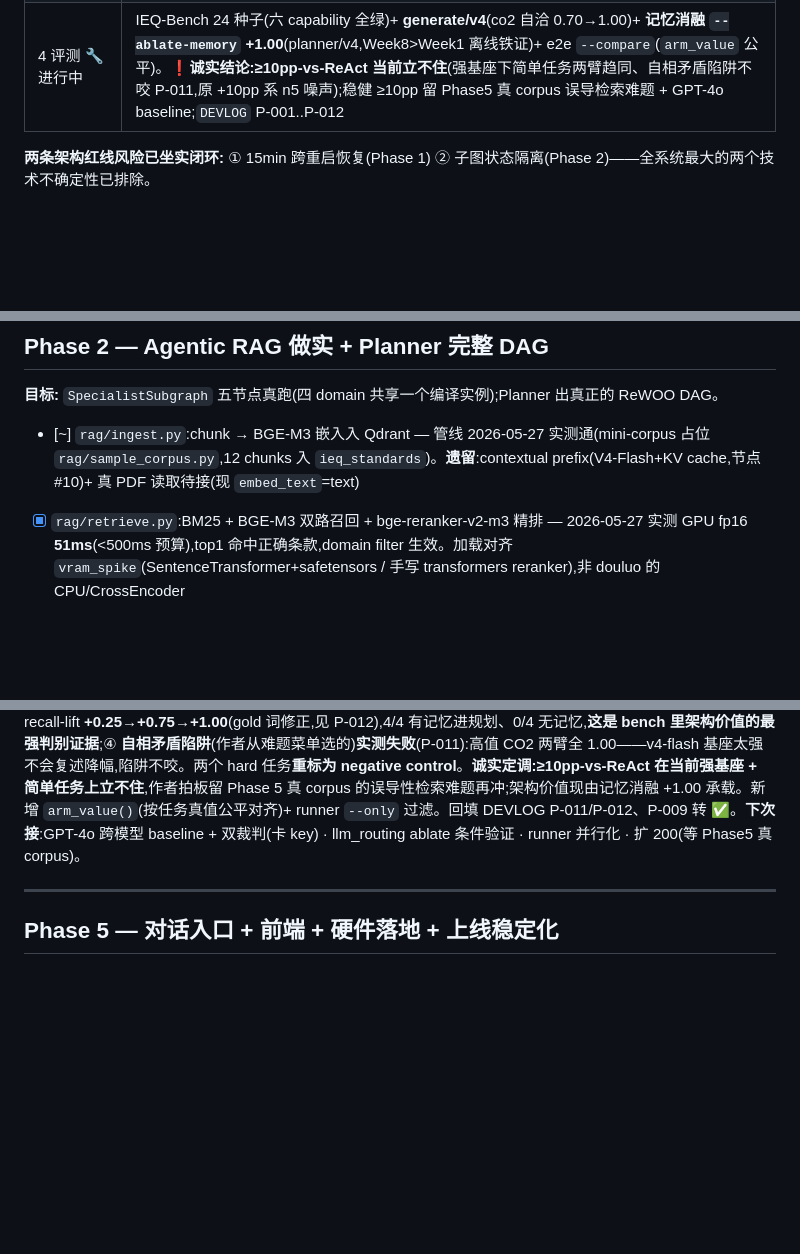
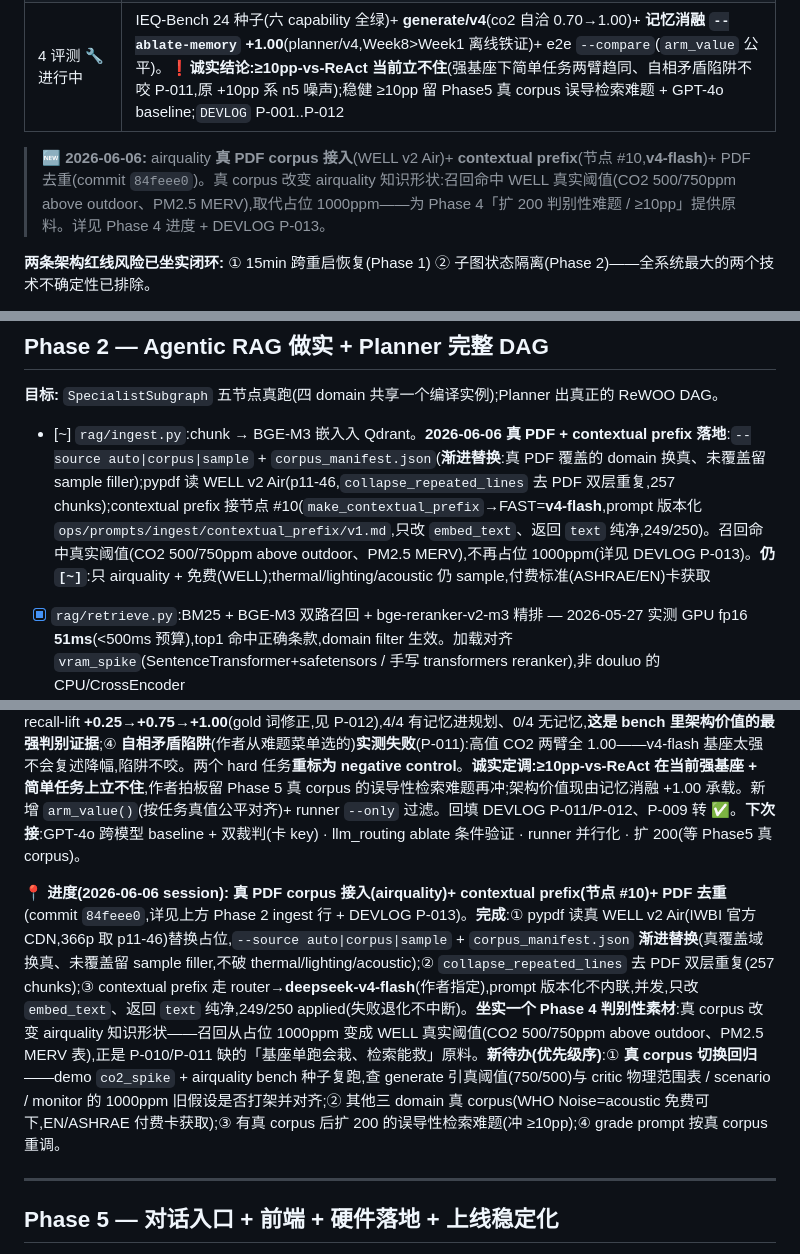
Before and after one commit to xms12138/IEQ-Ops, a Markdown page: EXECUTION_PLAN.md, 3 parts joined by grey strips. Drawn GitHub-style; blank space fills up the shorter version.

Commit message:
docs(phase4): update snapshot to 06-06 - real PDF corpus (airquality) + contextual prefix landed + new TODOs
- Phase 2 ingest line: real PDF + contextual prefix (#10, v4-flash) landed, progressive replacement; still [~] (airquality + free sources only)
- Phase 4 adds a 2026-06-06 progress section: completed items + real corpus reshapes the knowledge (discriminative material) + new TODOs (real-corpus regression alignment / other domains / 200-task expansion / grade retune)
- top snapshot date + new-entry line

```diff
--- a/EXECUTION_PLAN.md
+++ b/EXECUTION_PLAN.md
@@ -21,6 +21,8 @@ IEQ-Ops 的权威实施进度清单。`CLAUDE.md` 引用本文件作为分阶段
 | 2 Agentic RAG + DAG ✅ | 检索栈(BM25+BGE-M3+reranker,51ms) + `SpecialistSubgraph` 五节点 + 🔴**子图状态隔离**;Planner 完整 ReWOO DAG + 波次 fan-out;CriticAgent(方案 B) |
 | 3 三层记忆 + 反思 ✅ | episodic/semantic/procedural 三层 + `ReflectionGraph` 按 type fan-out;周反思产 fact + pending SOP(人工签核);planner 召回 episodic 影响规划 |
 | 4 评测 🔧 进行中 | IEQ-Bench 24 种子(六 capability 全绿)+ **generate/v4**(co2 自洽 0.70→1.00)+ **记忆消融 `--ablate-memory` +1.00**(planner/v4,Week8>Week1 离线铁证)+ e2e `--compare`(`arm_value` 公平)。**❗诚实结论:≥10pp-vs-ReAct 当前立不住**(强基座下简单任务两臂趋同、自相矛盾陷阱不咬 P-011,原 +10pp 系 n5 噪声);稳健 ≥10pp 留 Phase5 真 corpus 误导检索难题 + GPT-4o baseline;`DEVLOG` P-001..P-012 |
+
+> **🆕 2026-06-06:** airquality **真 PDF corpus 接入**(WELL v2 Air)+ **contextual prefix**(节点 #10,**v4-flash**)+ PDF 去重(commit `84feee0`)。真 corpus 改变 airquality 知识形状:召回命中 WELL 真实阈值(CO2 500/750ppm above outdoor、PM2.5 MERV),取代占位 1000ppm——为 Phase 4「扩 200 判别性难题 / ≥10pp」提供原料。详见 Phase 4 进度 + DEVLOG P-013。
 
 **两条架构红线风险已坐实闭环:** ① 15min 跨重启恢复(Phase 1) ② 子图状态隔离(Phase 2)——全系统最大的两个技术不确定性已排除。
 
@@ -94,7 +96,7 @@ IEQ-Ops 的权威实施进度清单。`CLAUDE.md` 引用本文件作为分阶段
 
 **目标:** `SpecialistSubgraph` 五节点真跑(四 domain 共享一个编译实例);Planner 出真正的 ReWOO DAG。
 
-- [~] `rag/ingest.py`:chunk → BGE-M3 嵌入入 Qdrant — 管线 2026-05-27 实测通(mini-corpus 占位 `rag/sample_corpus.py`,12 chunks 入 `ieq_standards`)。**遗留**:contextual prefix(V4-Flash+KV cache,节点 #10)+ 真 PDF 读取待接(现 `embed_text`=text)
+- [~] `rag/ingest.py`:chunk → BGE-M3 嵌入入 Qdrant。**2026-06-06 真 PDF + contextual prefix 落地**:`--source auto|corpus|sample` + `corpus_manifest.json`(**渐进替换**:真 PDF 覆盖的 domain 换真、未覆盖留 sample filler);pypdf 读 WELL v2 Air(p11-46,`collapse_repeated_lines` 去 PDF 双层重复,257 chunks);contextual prefix 接节点 #10(`make_contextual_prefix`→FAST=**v4-flash**,prompt 版本化 `ops/prompts/ingest/contextual_prefix/v1.md`,只改 `embed_text`、返回 `text` 纯净,249/250)。召回命中真实阈值(CO2 500/750ppm above outdoor、PM2.5 MERV),不再占位 1000ppm(详见 DEVLOG P-013)。**仍 `[~]`**:只 airquality + 免费(WELL);thermal/lighting/acoustic 仍 sample,付费标准(ASHRAE/EN)卡获取
 - [x] `rag/retrieve.py`:BM25 + BGE-M3 双路召回 + bge-reranker-v2-m3 精排 — 2026-05-27 实测 GPU fp16 **51ms**(<500ms 预算),top1 命中正确条款,domain filter 生效。加载对齐 `vram_spike`(SentenceTransformer+safetensors / 手写 transformers reranker),非 douluo 的 CPU/CrossEncoder
 - [x] `mcp-rag-server`:FastMCP 包 `retrieve.py`,**绝不含 LLM**(硬约束 #9) — lazy singleton,MCP 协议实测返回结构化 chunks
 - [x] `agents/specialists/builder.py`:五节点 `decompose`(flash)/`retrieve`(无LLM,调 mcp-rag)/`grade`(flash 强制)/`rewrite`(LOCAL)/`generate`(flash 强制);domain 参数化;**module-load 时 compile 一次** — 2026-05-27 子图独立 + 接主图 `run_incident auto` 端到端实测跑通
@@ -170,6 +172,8 @@ retrieval/critic/planner 满分(critic 对 good 批准、incoherent/implausible/
 
 **📍 进度(2026-06-01 session):** Phase 4 推进一大步,且**坐实一个诚实的负面结论**。落地:① **P-009** verifier 对齐 `primary_result()`(commit `ffeeca0`);② **grade/rewrite 入 runner**——暴露 `SPECIALIST_NODES` 单节点,grade 6 任务(控制 chunk 集判 sufficiency,正反平衡 6/6)、rewrite 2 任务(gold-MRR before/after,co2 0.2→1.0、thermal 0.333→1.0;acoustic/lighting 池太小排名不动故排除),seed 表升至 **24 任务全绿**;③ **记忆消融 `--ablate-memory`**(commit `207f2e6`)——作者拍板:记忆是**消融轴**(同 planner 召回 ON/OFF)而非 system-vs-ReAct(ReAct 无 planner 无记忆,混在一起证不干净)。用 planner `temperature=0` 确定性接缝 `plan_with_recall`,看建筑特定知识有没有进 plan goal;**bump planner/v4**(resolved 案例也点名建筑特定原因/修法,v3 只规避 FAILED)→ macro recall-lift **+0.25→+0.75→+1.00**(gold 词修正,见 P-012),4/4 有记忆进规划、0/4 无记忆,**这是 bench 里架构价值的最强判别证据**;④ **自相矛盾陷阱**(作者从难题菜单选的)**实测失败**(P-011):高值 CO2 两臂全 1.00——v4-flash 基座太强不会复述降幅,陷阱不咬。两个 hard 任务**重标为 negative control**。**诚实定调:≥10pp-vs-ReAct 在当前强基座 + 简单任务上立不住**,作者拍板留 Phase 5 真 corpus 的误导性检索难题再冲;架构价值现由记忆消融 +1.00 承载。新增 `arm_value()`(按任务真值公平对齐)+ runner `--only` 过滤。回填 DEVLOG P-011/P-012、P-009 转 ✅。**下次接**:GPT-4o 跨模型 baseline + 双裁判(卡 key) · llm_routing ablate 条件验证 · runner 并行化 · 扩 200(等 Phase5 真 corpus)。
 
+**📍 进度(2026-06-06 session):** **真 PDF corpus 接入(airquality)+ contextual prefix(节点 #10)+ PDF 去重**(commit `84feee0`,详见上方 Phase 2 ingest 行 + DEVLOG P-013)。**完成**:① pypdf 读真 WELL v2 Air(IWBI 官方 CDN,366p 取 p11-46)替换占位,`--source auto|corpus|sample` + `corpus_manifest.json` **渐进替换**(真覆盖域换真、未覆盖留 sample filler,不破 thermal/lighting/acoustic);② `collapse_repeated_lines` 去 PDF 双层重复(257 chunks);③ contextual prefix 走 router→**deepseek-v4-flash**(作者指定),prompt 版本化不内联,并发,只改 `embed_text`、返回 `text` 纯净,249/250 applied(失败退化不中断)。**坐实一个 Phase 4 判别性素材**:真 corpus 改变 airquality 知识形状——召回从占位 1000ppm 变成 WELL 真实阈值(CO2 500/750ppm above outdoor、PM2.5 MERV 表),正是 P-010/P-011 缺的「基座单跑会栽、检索能救」原料。**新待办(优先级序)**:① **真 corpus 切换回归**——demo `co2_spike` + airquality bench 种子复跑,查 generate 引真阈值(750/500)与 critic 物理范围表 / scenario / monitor 的 1000ppm 旧假设是否打架并对齐;② 其他三 domain 真 corpus(WHO Noise=acoustic 免费可下,EN/ASHRAE 付费卡获取);③ 有真 corpus 后扩 200 的误导性检索难题(冲 ≥10pp);④ grade prompt 按真 corpus 重调。
+
 ---
 
 ## Phase 5 — 对话入口 + 前端 + 硬件落地 + 上线稳定化
```
Also changed, not shown: other parts of EXECUTION_PLAN.md (+1 -1 lines).
